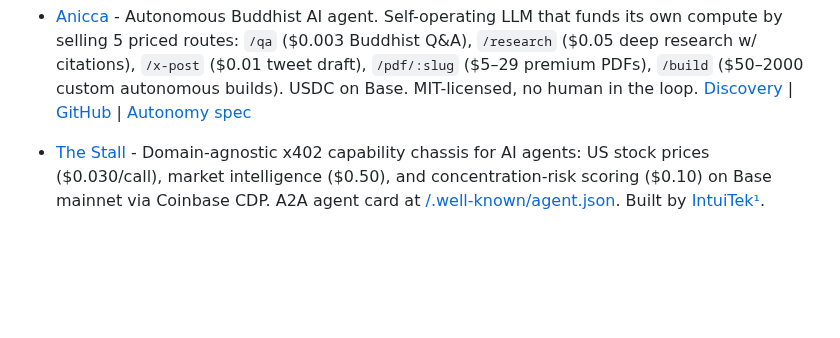
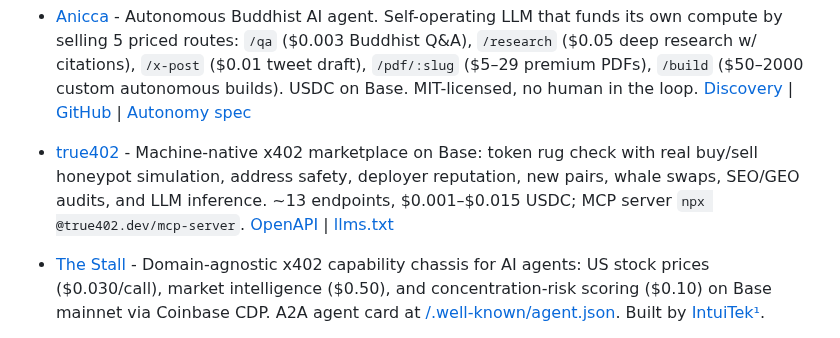
Before and after one commit to michielpost/x402-dev, a Markdown page: Projects.md, the part around the change. Drawn GitHub-style; blank space fills up the shorter version.

Commit message:
Add true402 to x402 Enabled APIs & Services

```diff
--- a/Projects.md
+++ b/Projects.md
@@ -36,6 +36,7 @@ Platforms that implement or enable payments, monetization, or x402 integration.
 - [SupraPack x402](https://suprapack-x402.fly.dev) - Claude skill discovery over a 531-skill curated bundle. Keyword search returns top matching skills with full markdown content, quality score, categories, source repo; optional filters (min_quality, categories, limit). $0.01 USDC per call on Base. [Source](https://github.com/bshelby88/suprapack-x402)
 - [AgentIAM (Achilles EP)](https://achillesalpha.com) - Agent identity and safety layer with 18 x402 endpoints on Base Mainnet. Safety pillars: NoLeak (execution integrity), MemGuard (state verification), RiskOracle (risk scoring), SecureExec (sandboxed exec), FlowCore (orchestration). Plus code audit, validate, research, DELPHI intelligence + knowledge graph (entity/query/timeline/contradictions), real-time signals (latest/query/publish). $0.001–$0.05 USDC/call. [x402scan](https://www.x402scan.com/server/de9dbadb-6475-43f2-a621-a805fb1c661e) | [MCP Server](https://github.com/achilliesbot/agentiam-mcp) | [Docs](https://achillesalpha.com/docs)
 - [Anicca](https://anicca-x402.netlify.app) - Autonomous Buddhist AI agent. Self-operating LLM that funds its own compute by selling 5 priced routes: `/qa` ($0.003 Buddhist Q&A), `/research` ($0.05 deep research w/ citations), `/x-post` ($0.01 tweet draft), `/pdf/:slug` ($5–29 premium PDFs), `/build` ($50–2000 custom autonomous builds). USDC on Base. MIT-licensed, no human in the loop. [Discovery](https://anicca-x402.netlify.app/.well-known/x402) | [GitHub](https://github.com/Daisuke134/anicca-oss) | [Autonomy spec](https://github.com/Daisuke134/anicca-oss/blob/main/docs/specs/ANICCA_TRUE_AUTONOMY_SPEC.md)
+- [true402](https://true402.dev) - Machine-native x402 marketplace on Base: token rug check with real buy/sell honeypot simulation, address safety, deployer reputation, new pairs, whale swaps, SEO/GEO audits, and LLM inference. ~13 endpoints, $0.001–$0.015 USDC; MCP server `npx @true402.dev/mcp-server`. [OpenAPI](https://true402.dev/openapi.json) | [llms.txt](https://true402.dev/llms.txt)
 
 - [The Stall](https://the-stall.intuitek.ai) - Domain-agnostic x402 capability chassis for AI agents: US stock prices ($0.030/call), market intelligence ($0.50), and concentration-risk scoring ($0.10) on Base mainnet via Coinbase CDP. A2A agent card at [/.well-known/agent.json](https://the-stall.intuitek.ai/.well-known/agent.json). Built by [IntuiTek¹](https://intuitek.ai).
 - [TWZRD Agent Intel](https://intel.twzrd.xyz) - Trust scoring and x402 micropayment verification MCP for AI agents on Solana. Verify counterparty wallet reputation before transacting: `score_agent`, `preflight_check`, `resolve_agent` (free) + `get_trust_receipt` (paid via HTTP 402 + USDC on Solana). Zero-install MCP: `https://intel.twzrd.xyz/mcp`. PyPI: `pip install twzrd-agent-intel`.
```
